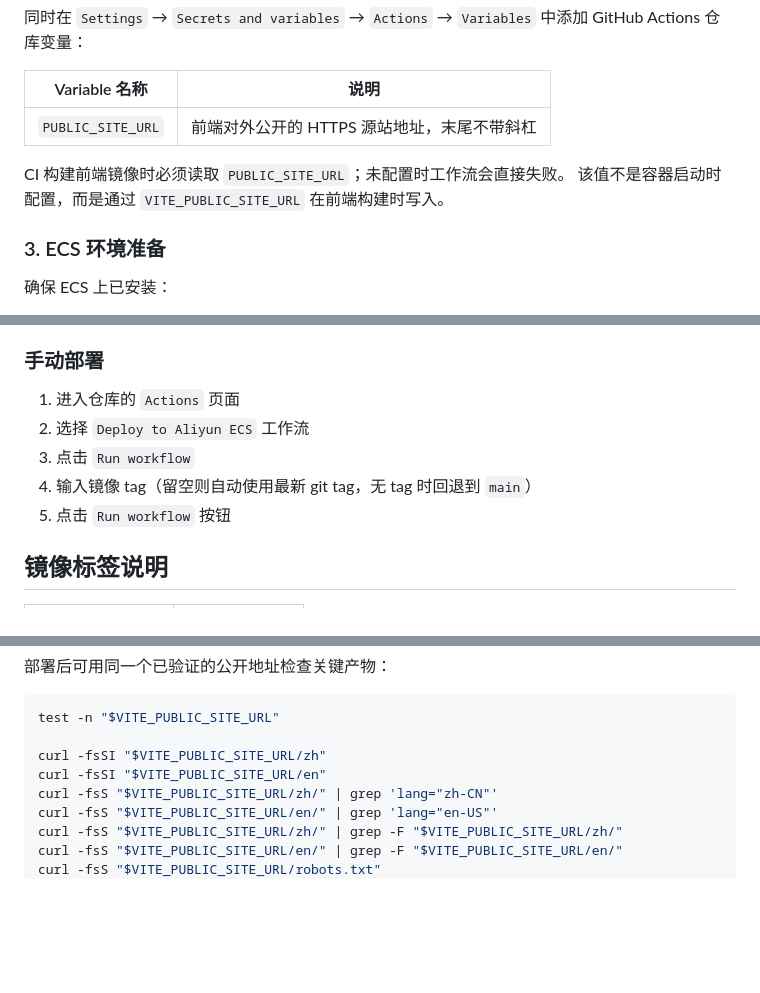
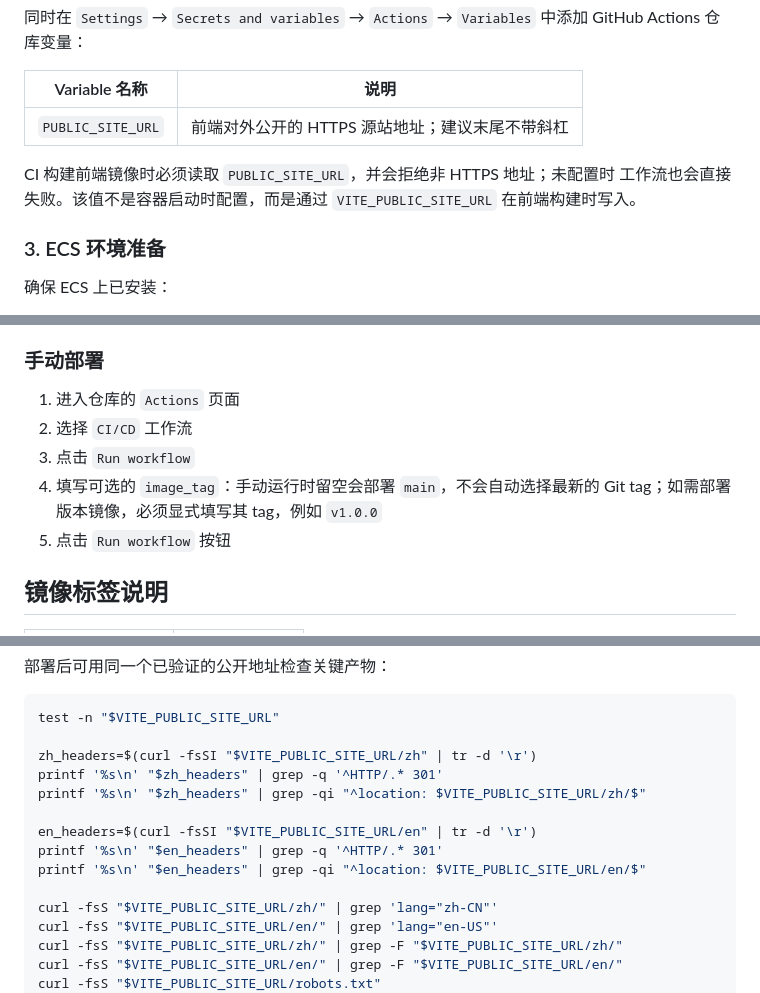
Before and after one commit to ting2tao/sheetflow, a Markdown page: DEPLOYMENT.md, 3 parts joined by grey strips. GitHub-like rendering; blank space fills up the shorter version.

Commit message:
docs: correct deployment workflow guidance

````diff
--- a/DEPLOYMENT.md
+++ b/DEPLOYMENT.md
@@ -42,10 +42,11 @@ GitHub Container Registry (ghcr.io)
 
 | Variable 名称 | 说明 |
 |---------------|------|
-| `PUBLIC_SITE_URL` | 前端对外公开的 HTTPS 源站地址，末尾不带斜杠 |
+| `PUBLIC_SITE_URL` | 前端对外公开的 HTTPS 源站地址；建议末尾不带斜杠 |
 
-CI 构建前端镜像时必须读取 `PUBLIC_SITE_URL`；未配置时工作流会直接失败。
-该值不是容器启动时配置，而是通过 `VITE_PUBLIC_SITE_URL` 在前端构建时写入。
+CI 构建前端镜像时必须读取 `PUBLIC_SITE_URL`，并会拒绝非 HTTPS 地址；未配置时
+工作流也会直接失败。该值不是容器启动时配置，而是通过
+`VITE_PUBLIC_SITE_URL` 在前端构建时写入。
 
 ### 3. ECS 环境准备
 
@@ -121,9 +121,10 @@ git push origin v1.0.0
 ### 手动部署
 
 1. 进入仓库的 `Actions` 页面
-2. 选择 `Deploy to Aliyun ECS` 工作流
+2. 选择 `CI/CD` 工作流
 3. 点击 `Run workflow`
-4. 输入镜像 tag（留空则自动使用最新 git tag，无 tag 时回退到 `main`）
+4. 填写可选的 `image_tag`：手动运行时留空会部署 `main`，不会自动选择最新的
+   Git tag；如需部署版本镜像，必须显式填写其 tag，例如 `v1.0.0`
 5. 点击 `Run workflow` 按钮
 
 ## 镜像标签说明
@@ -152,8 +153,14 @@ Open Graph 分享图片位于 `/og-image.png`。
 ```bash
 test -n "$VITE_PUBLIC_SITE_URL"
 
-curl -fsSI "$VITE_PUBLIC_SITE_URL/zh"
-curl -fsSI "$VITE_PUBLIC_SITE_URL/en"
+zh_headers=$(curl -fsSI "$VITE_PUBLIC_SITE_URL/zh" | tr -d '\r')
+printf '%s\n' "$zh_headers" | grep -q '^HTTP/.* 301'
+printf '%s\n' "$zh_headers" | grep -qi "^location: $VITE_PUBLIC_SITE_URL/zh/$"
+
+en_headers=$(curl -fsSI "$VITE_PUBLIC_SITE_URL/en" | tr -d '\r')
+printf '%s\n' "$en_headers" | grep -q '^HTTP/.* 301'
+printf '%s\n' "$en_headers" | grep -qi "^location: $VITE_PUBLIC_SITE_URL/en/$"
+
 curl -fsS "$VITE_PUBLIC_SITE_URL/zh/" | grep 'lang="zh-CN"'
 curl -fsS "$VITE_PUBLIC_SITE_URL/en/" | grep 'lang="en-US"'
 curl -fsS "$VITE_PUBLIC_SITE_URL/zh/" | grep -F "$VITE_PUBLIC_SITE_URL/zh/"
````
Also changed, not shown: other parts of DEPLOYMENT.md (+2 -3 lines), README.md (+2 -1 lines), README_CN.md (+2 -2 lines).
